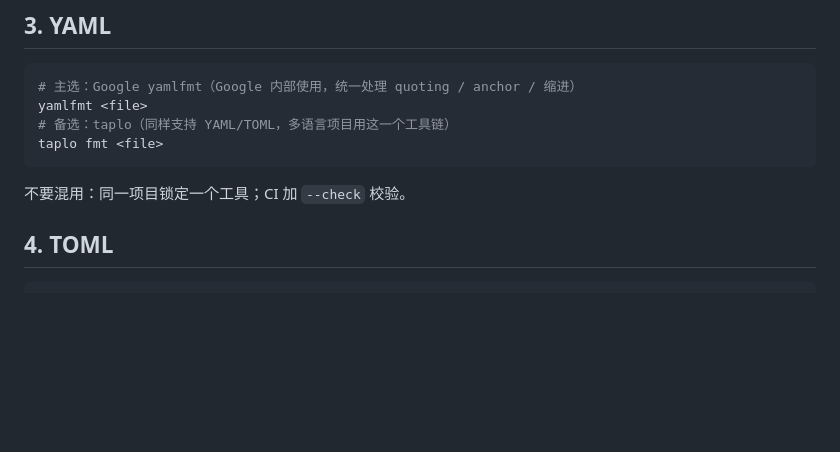
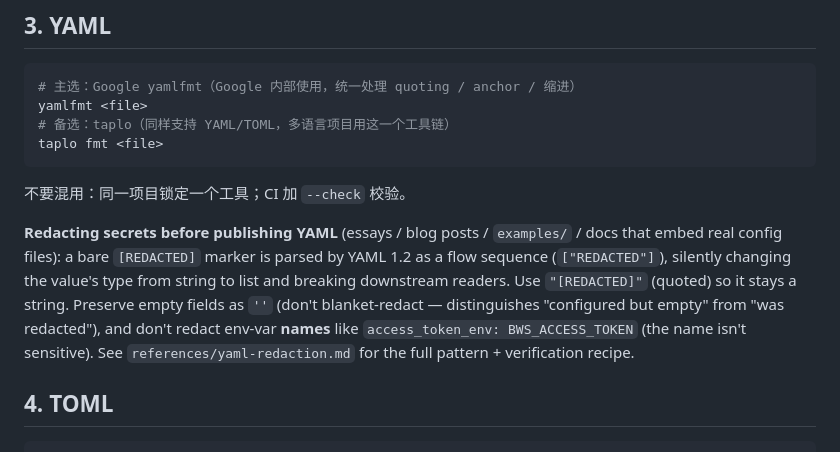
Before and after one commit to eastspire/.agents, a Markdown page: skills/code-formatting-tools/SKILL.md, the part around the change. GitHub-like rendering; blank space fills up the shorter version.

Commit message:
docs(code-formatting-tools): add YAML redaction pattern (essays / shared configs)
When publishing a real config file (essay, blog post, screenshot, `examples/`
sample) with secrets replaced, a bare `[REDACTED]` marker parses as a YAML
flow sequence (one-element list), not a string. The verifier sees:

  password_hash: [REDACTED]     → ["REDACTED"]  (list, not str)

This silently changes the value type. Downstream readers expecting a `String`
break or warn that the field is "wrong shape."

Fix: quote the marker so YAML keeps it as a string.

  password_hash: "[REDACTED]"   → "[REDACTED]"  (str)

The reference covers:
  - The trap (and the unquoted vs quoted examples)
  - Preserving empty fields as `''` so the reader can tell
    "configured but empty" from "was redacted"
  - Why env-var names (`access_token_env: BWS_ACCESS_TOKEN`) are not
    secrets and should not be blanketed
  - Re-formatting risk: markdown Prettier, MDX / Hugo goldmark plugins
    that may try to parse fenced blocks
  - Verification recipe: extract + `yaml.safe_load` + assert type
  - When this matters vs when redaction is overkill

The one-line pointer in `## 3. YAML` is enough to catch a future session
before they publish a broken config file. The reference is for the detailed
recipe.

Triggered by the 2026-09-05 Hermes-config essay task — first attempt wrote
`password_hash: [REDACTED]` (unquoted) and verification (`yaml.safe_load`)
immediately caught it as `['REDACTED']` instead of `'[REDACTED]'`.

````diff
--- a/skills/code-formatting-tools/SKILL.md
+++ b/skills/code-formatting-tools/SKILL.md
@@ -63,6 +63,8 @@ taplo fmt <file>
 
 不要混用：同一项目锁定一个工具；CI 加 `--check` 校验。
 
+**Redacting secrets before publishing YAML** (essays / blog posts / `examples/` / docs that embed real config files): a bare `[REDACTED]` marker is parsed by YAML 1.2 as a flow sequence (`["REDACTED"]`), silently changing the value's type from string to list and breaking downstream readers. Use `"[REDACTED]"` (quoted) so it stays a string. Preserve empty fields as `''` (don't blanket-redact — distinguishes "configured but empty" from "was redacted"), and don't redact env-var **names** like `access_token_env: BWS_ACCESS_TOKEN` (the name isn't sensitive). See `references/yaml-redaction.md` for the full pattern + verification recipe.
+
 ## 4. TOML
 
 ```bash
````
Also changed, not shown: 1 other file.
